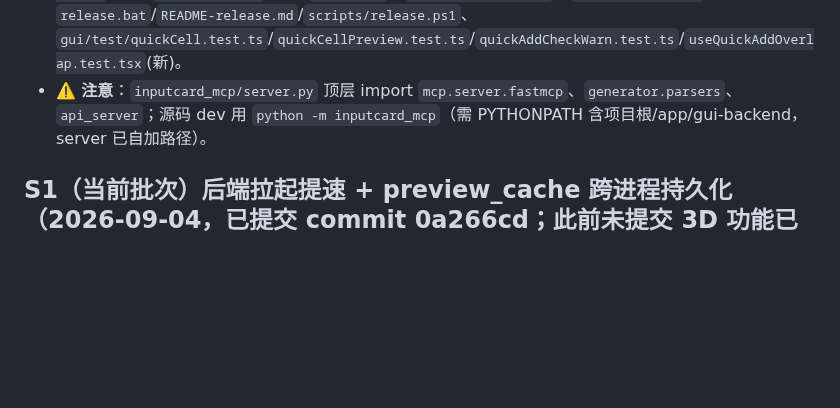
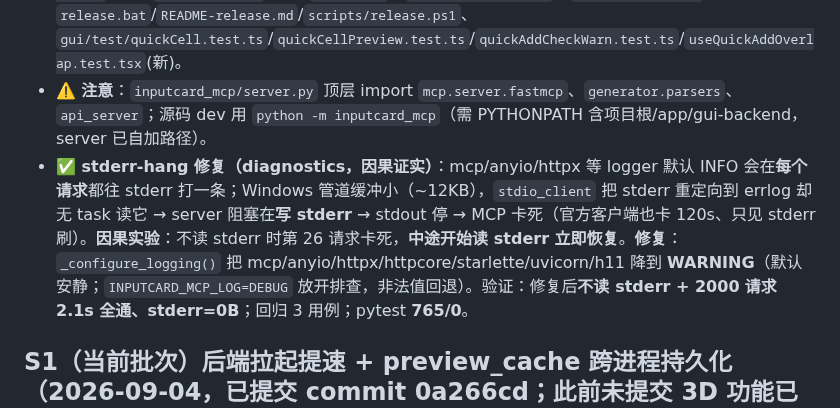
Before and after one commit to AnpiZhuo/MCNP-Input-Card-Generator, a Markdown page: PROJECT_MEMORY.md, the part around the change. Rendered like a GitHub page; blank space fills up the shorter version.

Commit message:
docs: 项目记忆补 stderr-hang 根因（未消费 stderr+管道满→server 阻塞）与修复（默认 WARNING）

```diff
--- a/PROJECT_MEMORY.md
+++ b/PROJECT_MEMORY.md
@@ -26,6 +26,7 @@
 - **✅ 门禁**：前端 vitest **554/0**（69 文件）；tsc EXIT 0；`gui/dist/python/python.exe --mcp-server` 端到端 list_tools 10 工具全通。后端零核心改动（api_server 仅加别名）。
 - **改动清单**：`inputcard_mcp/`(新)、`gui/src/utils/quickCell.ts`、`gui/src/three/quickCellPreview.ts`、`gui/src/components/QuickCellForm.tsx`、`gui/src/components/GeometryTab.tsx`、`gui/src/components/Preview3D.tsx`、`gui/src/utils/useQuickAddOverlap.ts`(新)、`gui/backend/api_server.py`、`gui/backend/mcnp_bridge.py`、`gui/mcnp_sidecar.spec`、`docs/inputcard-mcp.md`(新)、`AI接入提示词.md`(新)、`README.md`、`docs/手动打包方法.md`、`requirements.txt`、删除 `release.bat`/`README-release.md`/`scripts/release.ps1`、`gui/test/quickCell.test.ts`/`quickCellPreview.test.ts`/`quickAddCheckWarn.test.ts`/`useQuickAddOverlap.test.tsx`(新)。
 - **⚠️ 注意**：`inputcard_mcp/server.py` 顶层 import `mcp.server.fastmcp`、`generator.parsers`、`api_server`；源码 dev 用 `python -m inputcard_mcp`（需 PYTHONPATH 含项目根/app/gui-backend，server 已自加路径）。
+- **✅ stderr-hang 修复（diagnostics，因果证实）**：mcp/anyio/httpx 等 logger 默认 INFO 会在**每个请求**都往 stderr 打一条；Windows 管道缓冲小（~12KB），`stdio_client` 把 stderr 重定向到 errlog 却无 task 读它 → server 阻塞在**写 stderr** → stdout 停 → MCP 卡死（官方客户端也卡 120s、只见 stderr 刷）。**因果实验**：不读 stderr 时第 26 请求卡死，**中途开始读 stderr 立即恢复**。**修复**：`_configure_logging()` 把 mcp/anyio/httpx/httpcore/starlette/uvicorn/h11 降到 **WARNING**（默认安静；`INPUTCARD_MCP_LOG=DEBUG` 放开排查，非法值回退）。验证：修复后**不读 stderr + 2000 请求 2.1s 全通、stderr=0B**；回归 3 用例；pytest **765/0**。
 
 ## S1（当前批次）后端拉起提速 + preview_cache 跨进程持久化（2026-09-04，已提交 commit 0a266cd；此前未提交 3D 功能已一并提交 f7fc2ed）
 - **批次目标**：修"后端拉起等待时间过长"。根因=`gui/backend/api_server.py` 模块级 `import pymcnp.inp`（及 `inp_generator` 模块顶层 `from pymcnp import inp`）触发 `pymcnp/__init__` 急切导入 `Plot`/`Visualize`/`outp`，连带 `matplotlib`+`pandas`+`pyvista` → 后端启动 ~2.5s。
```
